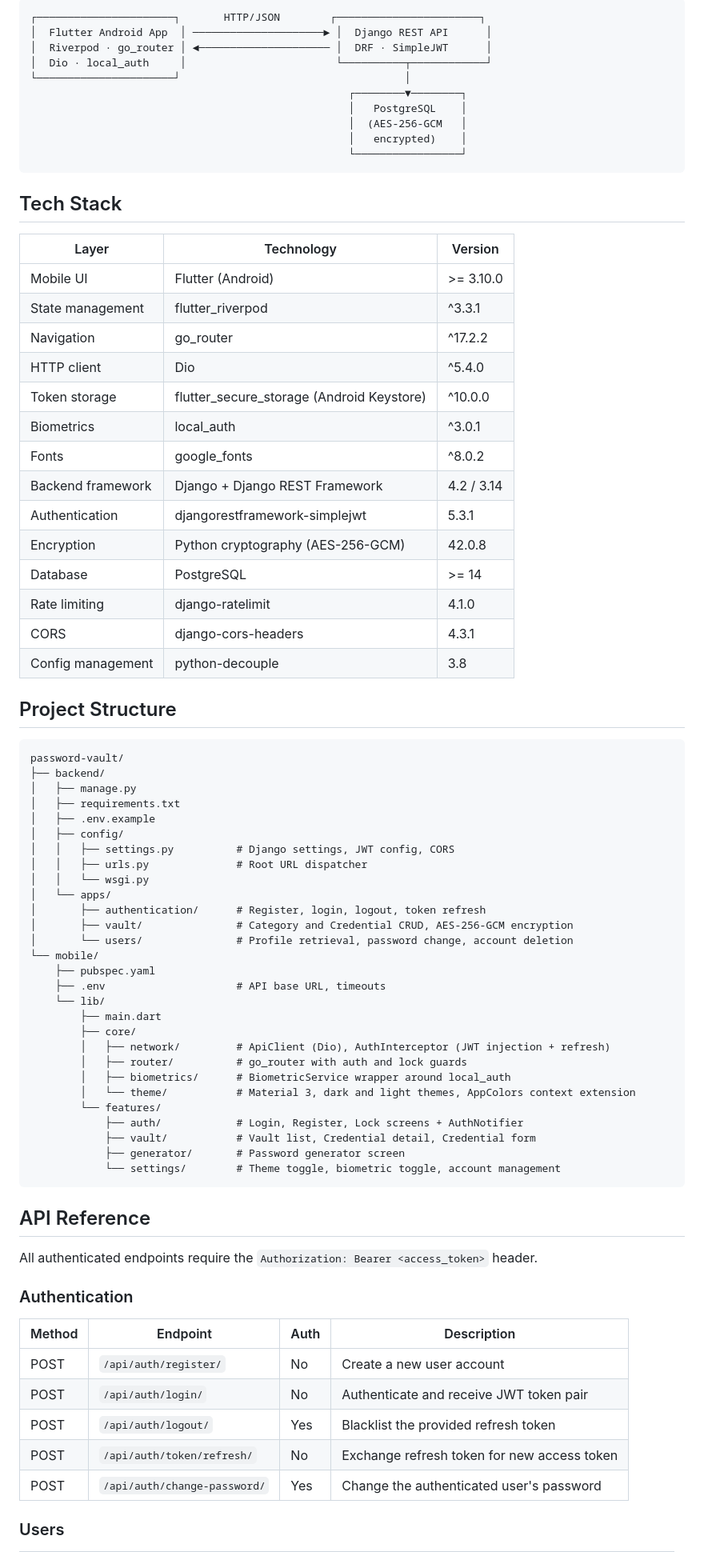
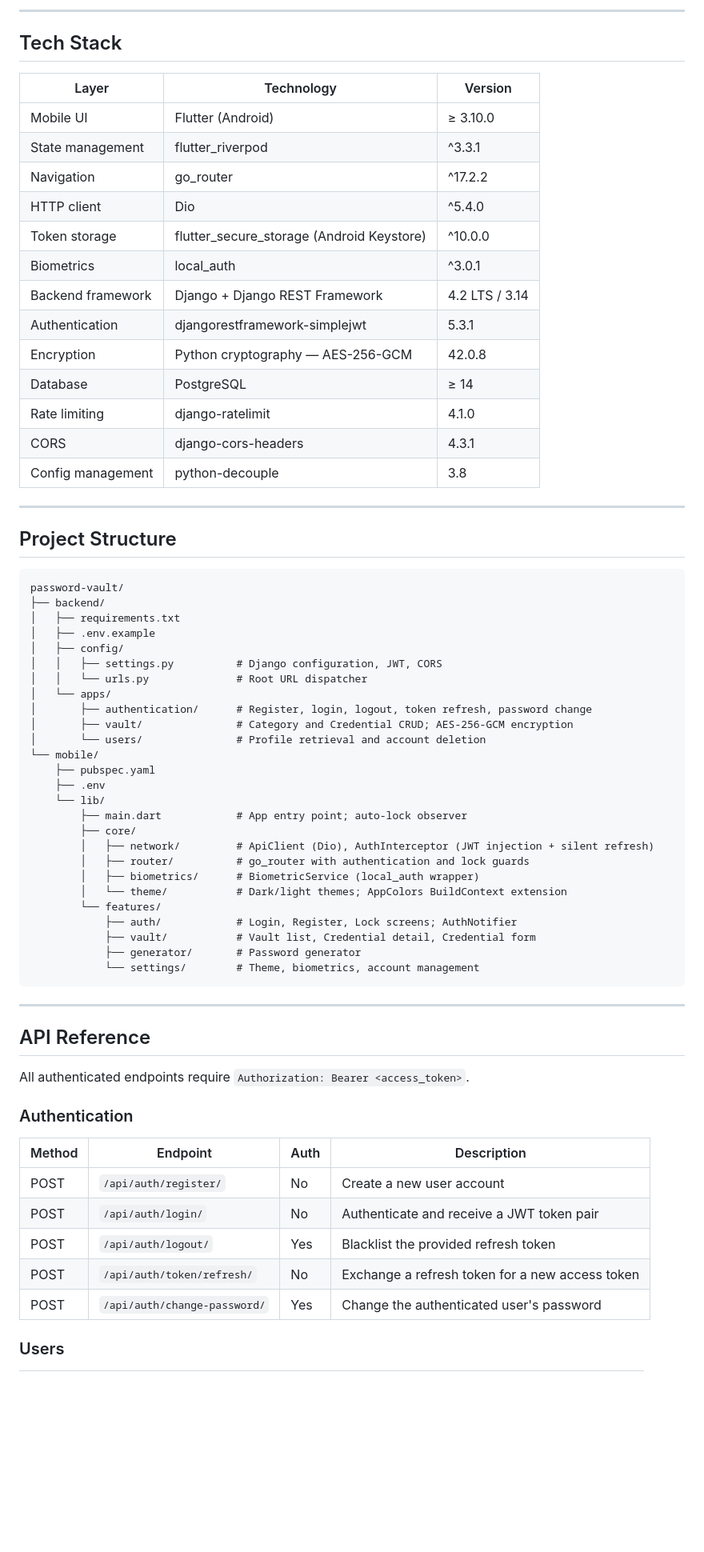
Before and after one commit to dmnkSabota/password-vault, a Markdown page: README.md, the part around one of its changes. Shown at 80% size. GitHub-like rendering; blank space fills up the shorter version.

````diff
--- a/README.md
+++ b/README.md
@@ -7,80 +29,72 @@ A full-stack mobile application for secure credential management. Built with Flu
 ```
-┌──────────────────────┐       HTTP/JSON        ┌───────────────────────┐
-│  Flutter Android App  │ ─────────────────────► │  Django REST API      │
-│  Riverpod · go_router │ ◄───────────────────── │  DRF · SimpleJWT      │
-│  Dio · local_auth     │                        └──────────┬────────────┘
-└──────────────────────┘                                    │
-                                                   ┌────────▼────────┐
-                                                   │   PostgreSQL    │
-                                                   │  (AES-256-GCM   │
-                                                   │   encrypted)    │
-                                                   └─────────────────┘
-```
+
+---
 
 ## Tech Stack
 
 | Layer | Technology | Version |
 |---|---|---|
-| Mobile UI | Flutter (Android) | >= 3.10.0 |
+| Mobile UI | Flutter (Android) | ≥ 3.10.0 |
 | State management | flutter_riverpod | ^3.3.1 |
 | Navigation | go_router | ^17.2.2 |
 | HTTP client | Dio | ^5.4.0 |
 | Token storage | flutter_secure_storage (Android Keystore) | ^10.0.0 |
 | Biometrics | local_auth | ^3.0.1 |
-| Fonts | google_fonts | ^8.0.2 |
-| Backend framework | Django + Django REST Framework | 4.2 / 3.14 |
+| Backend framework | Django + Django REST Framework | 4.2 LTS / 3.14 |
 | Authentication | djangorestframework-simplejwt | 5.3.1 |
-| Encryption | Python cryptography (AES-256-GCM) | 42.0.8 |
-| Database | PostgreSQL | >= 14 |
+| Encryption | Python cryptography — AES-256-GCM | 42.0.8 |
+| Database | PostgreSQL | ≥ 14 |
 | Rate limiting | django-ratelimit | 4.1.0 |
 | CORS | django-cors-headers | 4.3.1 |
 | Config management | python-decouple | 3.8 |
+
+---
 
 ## Project Structure
 
 ```
 password-vault/
 ├── backend/
-│   ├── manage.py
 │   ├── requirements.txt
 │   ├── .env.example
 │   ├── config/
-│   │   ├── settings.py          # Django settings, JWT config, CORS
-│   │   ├── urls.py              # Root URL dispatcher
-│   │   └── wsgi.py
+│   │   ├── settings.py          # Django configuration, JWT, CORS
+│   │   └── urls.py              # Root URL dispatcher
 │   └── apps/
-│       ├── authentication/      # Register, login, logout, token refresh
-│       ├── vault/               # Category and Credential CRUD, AES-256-GCM encryption
-│       └── users/               # Profile retrieval, password change, account deletion
+│       ├── authentication/      # Register, login, logout, token refresh, password change
+│       ├── vault/               # Category and Credential CRUD; AES-256-GCM encryption
+│       └── users/               # Profile retrieval and account deletion
 └── mobile/
     ├── pubspec.yaml
-    ├── .env                     # API base URL, timeouts
+    ├── .env
     └── lib/
-        ├── main.dart
+        ├── main.dart            # App entry point; auto-lock observer
         ├── core/
-        │   ├── network/         # ApiClient (Dio), AuthInterceptor (JWT injection + refresh)
-        │   ├── router/          # go_router with auth and lock guards
-        │   ├── biometrics/      # BiometricService wrapper around local_auth
-        │   └── theme/           # Material 3, dark and light themes, AppColors context extension
+        │   ├── network/         # ApiClient (Dio), AuthInterceptor (JWT injection + silent refresh)
+        │   ├── router/          # go_router with authentication and lock guards
+        │   ├── biometrics/      # BiometricService (local_auth wrapper)
+        │   └── theme/           # Dark/light themes; AppColors BuildContext extension
         └── features/
-            ├── auth/            # Login, Register, Lock screens + AuthNotifier
+            ├── auth/            # Login, Register, Lock screens; AuthNotifier
             ├── vault/           # Vault list, Credential detail, Credential form
-            ├── generator/       # Password generator screen
-            └── settings/        # Theme toggle, biometric toggle, account management
+            ├── generator/       # Password generator
+            └── settings/        # Theme, biometrics, account management
 ```
+
+---
 
 ## API Reference
 
-All authenticated endpoints require the `Authorization: Bearer <access_token>` header.
+All authenticated endpoints require `Authorization: Bearer <access_token>`.
 
 ### Authentication
 
 | Method | Endpoint | Auth | Description |
 |---|---|---|---|
 | POST | `/api/auth/register/` | No | Create a new user account |
-| POST | `/api/auth/login/` | No | Authenticate and receive JWT token pair |
+| POST | `/api/auth/login/` | No | Authenticate and receive a JWT token pair |
 | POST | `/api/auth/logout/` | Yes | Blacklist the provided refresh token |
-| POST | `/api/auth/token/refresh/` | No | Exchange refresh token for new access token |
+| POST | `/api/auth/token/refresh/` | No | Exchange a refresh token for a new access token |
 | POST | `/api/auth/change-password/` | Yes | Change the authenticated user's password |
 
 ### Users
````
Also changed, not shown: other parts of README.md (+95 -150 lines).
